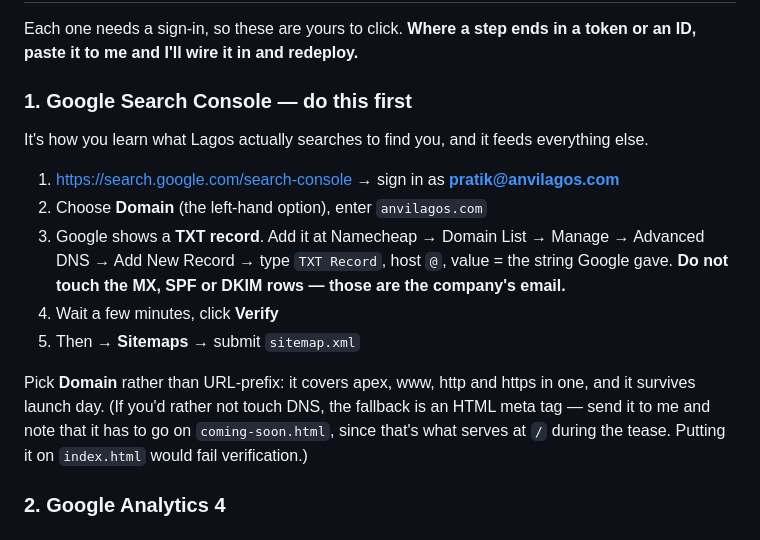
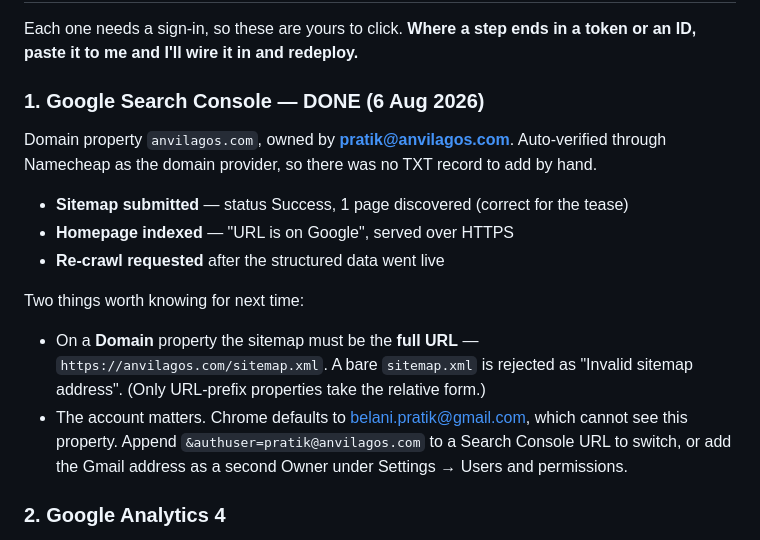
Before and after one commit to pratikbelani/Anvi-Website, a Markdown page: ONLINE-PRESENCE.md, the part around the change. Rendered like a GitHub page.

Commit message:
Search Console connected; record the domain-property gotchas
Sitemap submitted (Success, 1 page), homepage confirmed indexed, re-crawl
requested now the structured data is live.

Two things the docs had wrong or missing:
- a Domain property needs the FULL sitemap URL; a bare "sitemap.xml" is
  rejected as "Invalid sitemap address"
- Chrome defaults to the personal Gmail, which cannot see the property —
  authuser switch, or add it as a second Owner

Co-Authored-By: Claude Fable 5 <noreply@anthropic.com>

```diff
--- a/ONLINE-PRESENCE.md
+++ b/ONLINE-PRESENCE.md
@@ -28,22 +28,23 @@ ever stranded on a personal login.
 Each one needs a sign-in, so these are yours to click. **Where a step ends in a token or
 an ID, paste it to me and I'll wire it in and redeploy.**
 
-### 1. Google Search Console — do this first
+### 1. Google Search Console — DONE (6 Aug 2026)
 
-It's how you learn what Lagos actually searches to find you, and it feeds everything else.
+Domain property `anvilagos.com`, owned by **pratik@anvilagos.com**. Auto-verified through
+Namecheap as the domain provider, so there was no TXT record to add by hand.
 
-1. <https://search.google.com/search-console> → sign in as **pratik@anvilagos.com**
-2. Choose **Domain** (the left-hand option), enter `anvilagos.com`
-3. Google shows a **TXT record**. Add it at Namecheap → Domain List → Manage →
-   Advanced DNS → Add New Record → type `TXT Record`, host `@`, value = the string Google gave.
-   **Do not touch the MX, SPF or DKIM rows — those are the company's email.**
-4. Wait a few minutes, click **Verify**
-5. Then → **Sitemaps** → submit `sitemap.xml`
+- **Sitemap submitted** — status Success, 1 page discovered (correct for the tease)
+- **Homepage indexed** — "URL is on Google", served over HTTPS
+- **Re-crawl requested** after the structured data went live
 
-Pick **Domain** rather than URL-prefix: it covers apex, www, http and https in one, and it
-survives launch day. (If you'd rather not touch DNS, the fallback is an HTML meta tag —
-send it to me and note that it has to go on `coming-soon.html`, since that's what serves
-at `/` during the tease. Putting it on `index.html` would fail verification.)
+Two things worth knowing for next time:
+
+- On a **Domain** property the sitemap must be the **full URL** —
+  `https://anvilagos.com/sitemap.xml`. A bare `sitemap.xml` is rejected as
+  "Invalid sitemap address". (Only URL-prefix properties take the relative form.)
+- The account matters. Chrome defaults to belani.pratik@gmail.com, which cannot see this
+  property. Append `&authuser=pratik@anvilagos.com` to a Search Console URL to switch, or
+  add the Gmail address as a second Owner under Settings → Users and permissions.
 
 ### 2. Google Analytics 4
 
```
Also changed, not shown: LAUNCH.md (+4 -3 lines).
